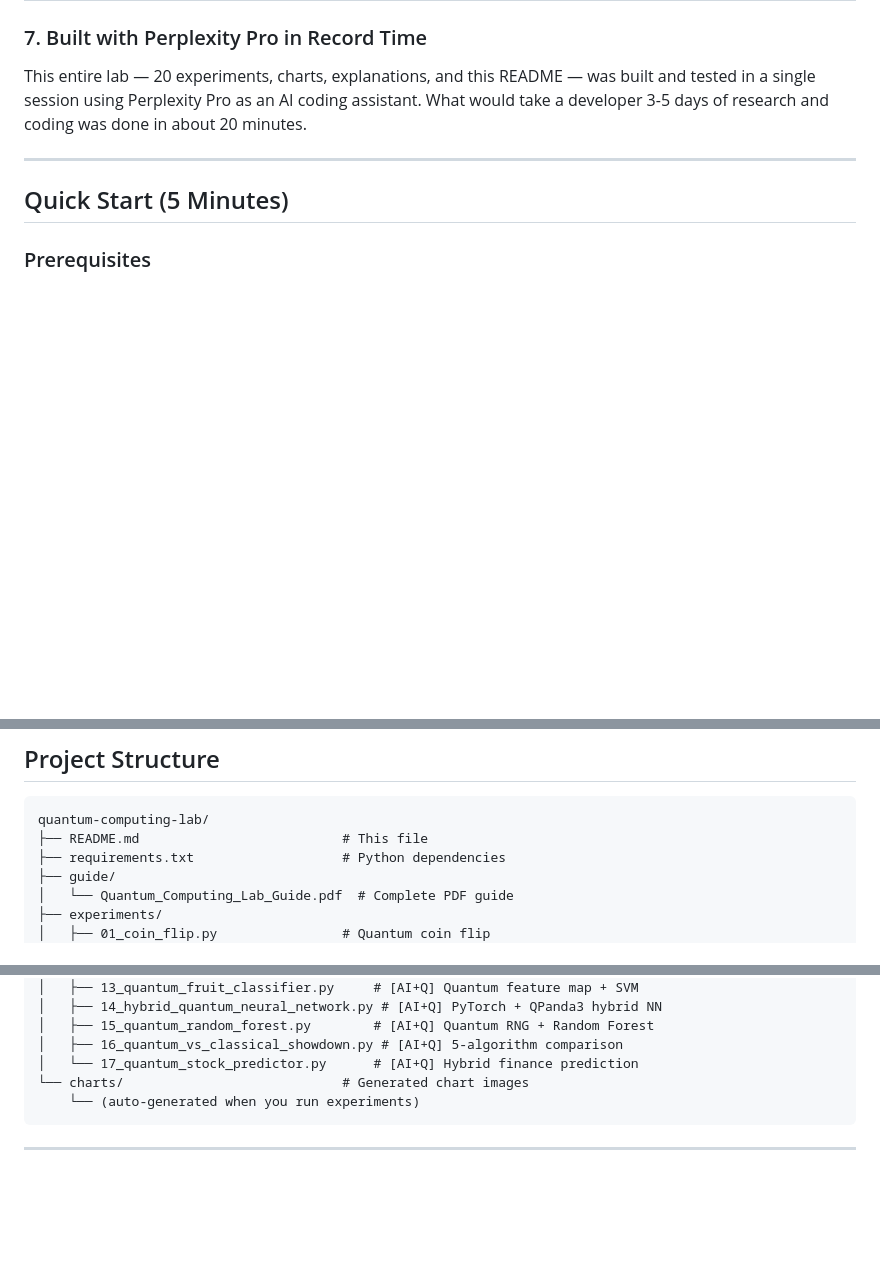
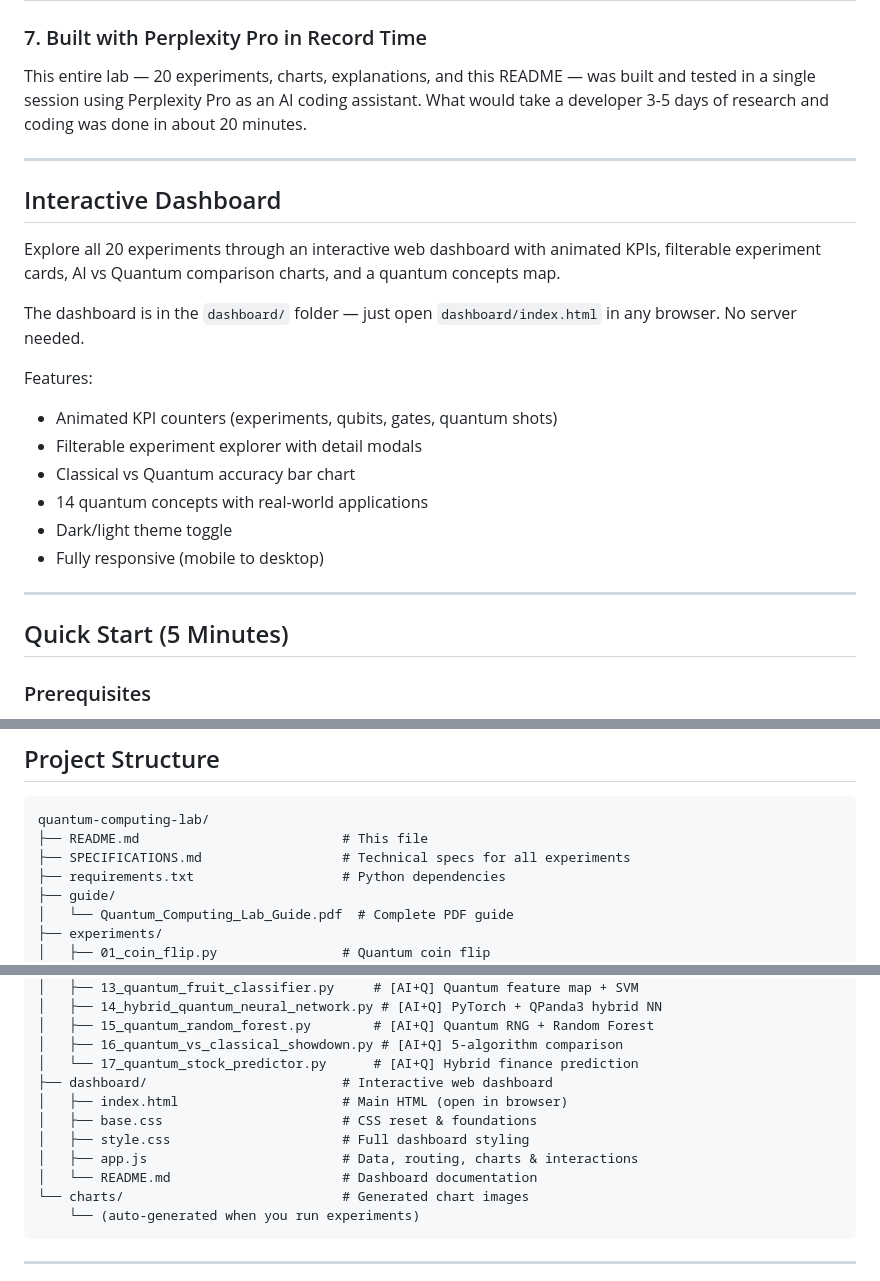
Before and after one commit to zkrishna12/Perplexity-Max-Quantum-Computing-Setup, a Markdown page: README.md, 3 parts joined by grey strips. GitHub-like rendering; blank space fills up the shorter version.

Commit message:
Add Interactive Dashboard section and update project structure with dashboard/ folder

````diff
--- a/README.md
+++ b/README.md
@@ -83,6 +83,22 @@ This entire lab — 20 experiments, charts, explanations, and this README — wa
 
 ---
 
+## Interactive Dashboard
+
+Explore all 20 experiments through an interactive web dashboard with animated KPIs, filterable experiment cards, AI vs Quantum comparison charts, and a quantum concepts map.
+
+The dashboard is in the `dashboard/` folder — just open `dashboard/index.html` in any browser. No server needed.
+
+Features:
+- Animated KPI counters (experiments, qubits, gates, quantum shots)
+- Filterable experiment explorer with detail modals
+- Classical vs Quantum accuracy bar chart
+- 14 quantum concepts with real-world applications
+- Dark/light theme toggle
+- Fully responsive (mobile to desktop)
+
+---
+
 ## Quick Start (5 Minutes)
 
 ### Prerequisites
@@ -160,6 +176,7 @@ This entire lab was built and run using **Perplexity Pro** as an AI coding assis
 ```
 quantum-computing-lab/
 ├── README.md                          # This file
+├── SPECIFICATIONS.md                  # Technical specs for all experiments
 ├── requirements.txt                   # Python dependencies
 ├── guide/
 │   └── Quantum_Computing_Lab_Guide.pdf  # Complete PDF guide
@@ -181,6 +198,12 @@ quantum-computing-lab/
 │   ├── 15_quantum_random_forest.py        # [AI+Q] Quantum RNG + Random Forest
 │   ├── 16_quantum_vs_classical_showdown.py # [AI+Q] 5-algorithm comparison
 │   └── 17_quantum_stock_predictor.py      # [AI+Q] Hybrid finance prediction
+├── dashboard/                         # Interactive web dashboard
+│   ├── index.html                     # Main HTML (open in browser)
+│   ├── base.css                       # CSS reset & foundations
+│   ├── style.css                      # Full dashboard styling
+│   ├── app.js                         # Data, routing, charts & interactions
+│   └── README.md                      # Dashboard documentation
 └── charts/                            # Generated chart images
     └── (auto-generated when you run experiments)
 ```
````
